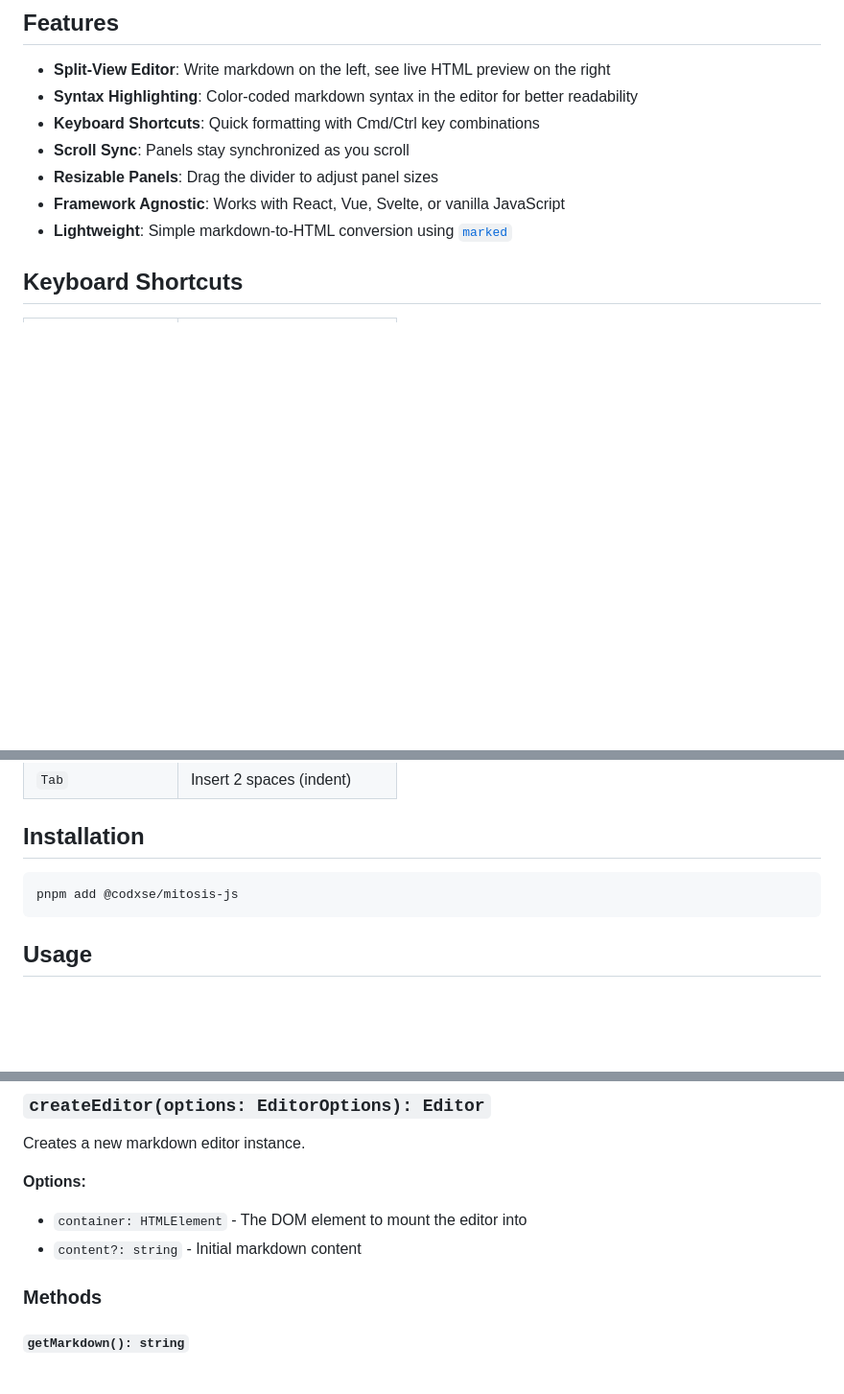
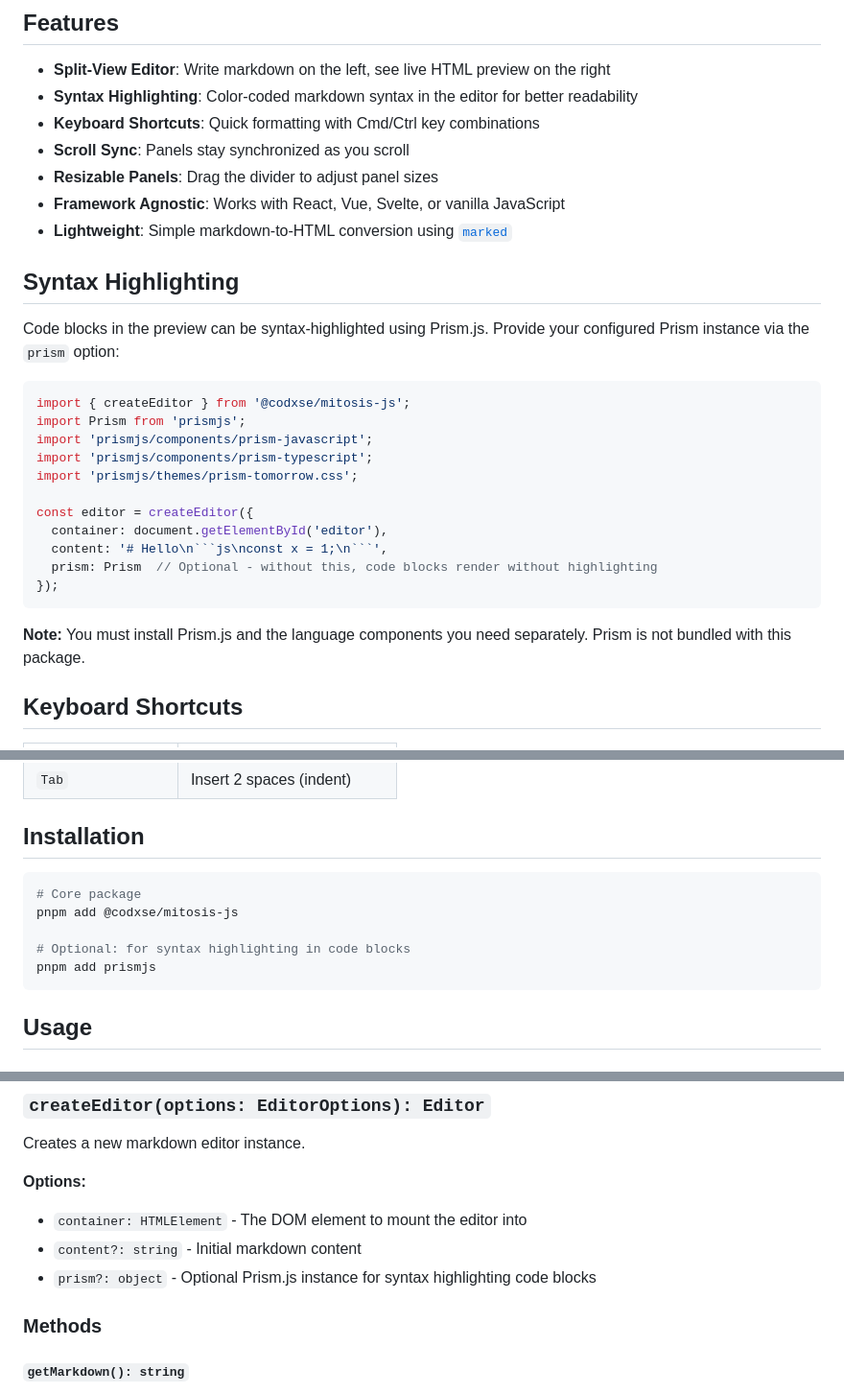
Before and after one commit to codxse/mitosis-js, a Markdown page: README.md, 3 parts joined by grey strips. Shown at 96% size. GitHub-like rendering; blank space fills up the shorter version.

Commit message:
docs: add syntax highlighting documentation
Co-Authored-By: Claude Opus 4.6 <noreply@anthropic.com>

````diff
--- a/README.md
+++ b/README.md
@@ -11,6 +11,26 @@ A framework-agnostic markdown editor with a split-view interface, optimized for
 - **Resizable Panels**: Drag the divider to adjust panel sizes
 - **Framework Agnostic**: Works with React, Vue, Svelte, or vanilla JavaScript
 - **Lightweight**: Simple markdown-to-HTML conversion using [`marked`](https://github.com/markedjs/marked)
+
+## Syntax Highlighting
+
+Code blocks in the preview can be syntax-highlighted using Prism.js. Provide your configured Prism instance via the `prism` option:
+
+```jsx
+import { createEditor } from '@codxse/mitosis-js';
+import Prism from 'prismjs';
+import 'prismjs/components/prism-javascript';
+import 'prismjs/components/prism-typescript';
+import 'prismjs/themes/prism-tomorrow.css';
+
+const editor = createEditor({
+  container: document.getElementById('editor'),
+  content: '# Hello\n```js\nconst x = 1;\n```',
+  prism: Prism  // Optional - without this, code blocks render without highlighting
+});
+```
+
+**Note:** You must install Prism.js and the language components you need separately. Prism is not bundled with this package.
 
 ## Keyboard Shortcuts
 
@@ -26,7 +46,11 @@ A framework-agnostic markdown editor with a split-view interface, optimized for
 ## Installation
 
 ```bash
+# Core package
 pnpm add @codxse/mitosis-js
+
+# Optional: for syntax highlighting in code blocks
+pnpm add prismjs
 ```
 
 ## Usage
@@ -125,6 +149,7 @@ Creates a new markdown editor instance.
 **Options:**
 - `container: HTMLElement` - The DOM element to mount the editor into
 - `content?: string` - Initial markdown content
+- `prism?: object` - Optional Prism.js instance for syntax highlighting code blocks
 
 ### Methods
 
````
